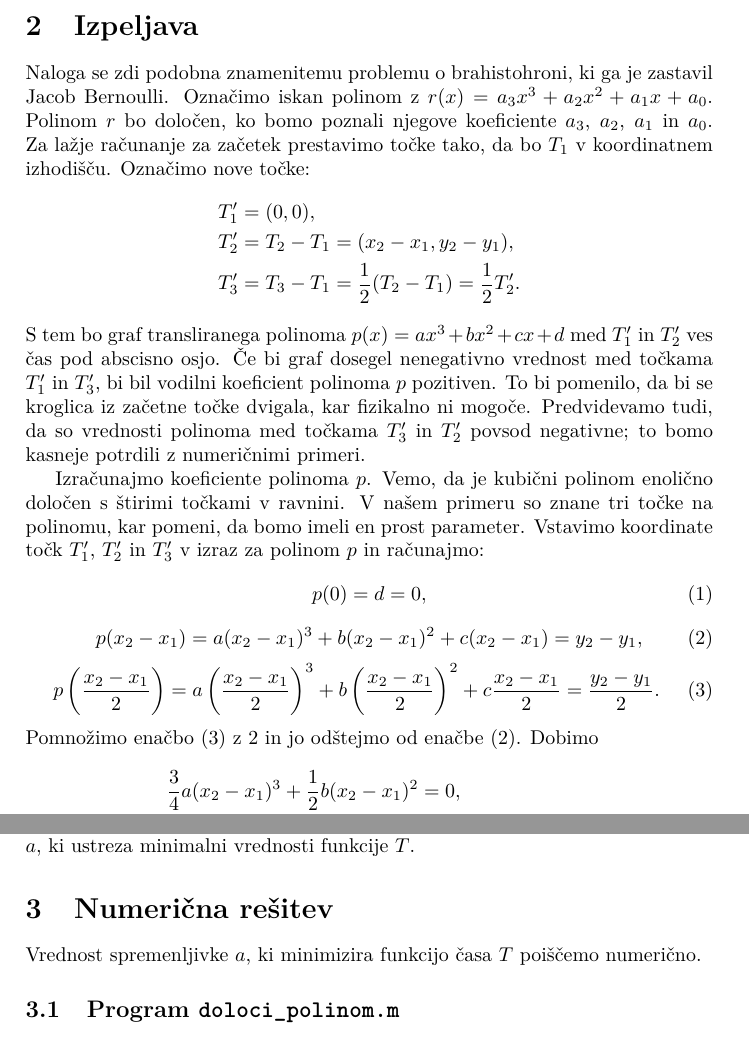
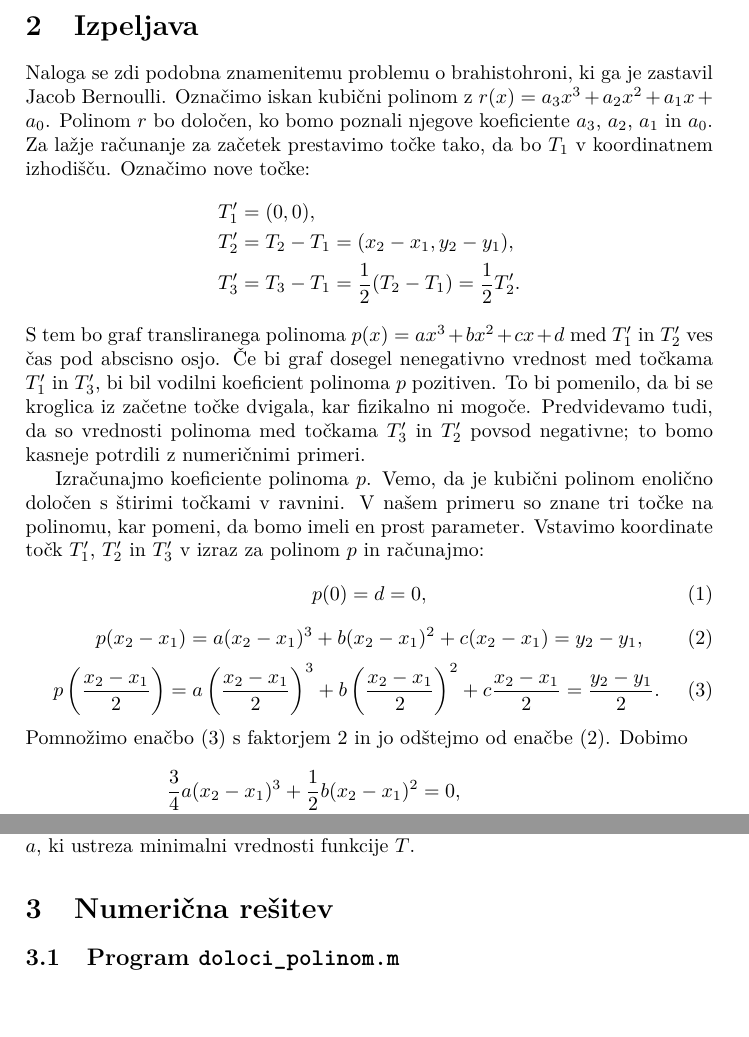
Before and after one commit to tjasavrhovnik/MM-projekt, a LaTeX document (porocilo.tex): two parts of pages 3 and 4 of 9, joined at a grey line, cut so that both start at the same text, the shorter picture padded with empty space. Compiled offline with pdfLaTeX.

Commit message:
Manjsi popravki

```diff
--- a/porocilo.tex
+++ b/porocilo.tex
@@ -34,7 +34,7 @@ Rešujemo naslednji problem: V ravnini sta dani dve točki, $T_{1}(x_1,y_1)$ in
 \section{Izpeljava}
 
 Naloga se zdi podobna znamenitemu problemu o brahistohroni, ki ga je zastavil Jacob Bernoulli.
-Označimo iskan polinom z $r(x) = a_{3}x^3+a_{2}x^2+a_{1}x+a_{0}$. Polinom $r$ bo določen, ko bomo poznali njegove koeficiente $a_{3}$, $a_{2}$, $a_{1}$ in $a_{0}$.
+Označimo iskan kubični polinom z $r(x) = a_{3}x^3+a_{2}x^2+a_{1}x+a_{0}$. Polinom $r$ bo določen, ko bomo poznali njegove koeficiente $a_{3}$, $a_{2}$, $a_{1}$ in $a_{0}$.
 Za lažje računanje za začetek prestavimo točke tako, da bo $T_1$ v koordinatnem izhodišču. Označimo nove točke:
 \begin{align*}
 T_{1}' &= (0,0), \\
@@ -59,7 +59,7 @@ p(x_2-x_1) = a(x_2-x_1)^3+b(x_2-x_1)^2+c(x_2-x_1) = y_2-y_1,
 p \left(\frac{x_2-x_1}{2} \right) = a \left(\frac{x_2-x_1}{2} \right)^3+b \left(\frac{x_2-x_1}{2} \right)^2+c \frac{x_2-x_1}{2} = \frac{y_2-y_1}{2}.
 \end{equation}
 %
-Pomnožimo enačbo~\eqref{Eq:p(T_{3}')} z $2$ in jo odštejmo od enačbe~\eqref{Eq:p(T_{2}')}. Dobimo
+Pomnožimo enačbo~\eqref{Eq:p(T_{3}')} s faktorjem $2$ in jo odštejmo od enačbe~\eqref{Eq:p(T_{2}')}. Dobimo
 \begin{align}
 \frac{3}{4} a(x_2-x_1)^3 + \frac{1}{2} b(x_2-x_1)^2 &= 0, \nonumber \\
 \frac{3}{2} a(x_2-x_1) + b &= 0, \nonumber \\
@@ -102,8 +102,6 @@ Analitično iskanje minimuma funkcije $T$ je zahtevno; pomagali si bomo z numeri
 %%%%%%%%%%%%%%%%%%%%%%%%%%%%%%%%%%%%%%%%%%%%%%%%%%%%%%%%%%%%%%%%%%%%%%%%%%%%% Numerična rešitev
 \section{Numerična rešitev}
 
-Vrednost spremenljivke $a$, ki minimizira funkcijo časa $T$ poiščemo numerično.
-
 %%%
 \subsection{Program \texttt{doloci\_polinom.m}}
 
```
Also changed, not shown: porocilo.pdf, porocilo.tex (6 more changed lines), 2 other files.
